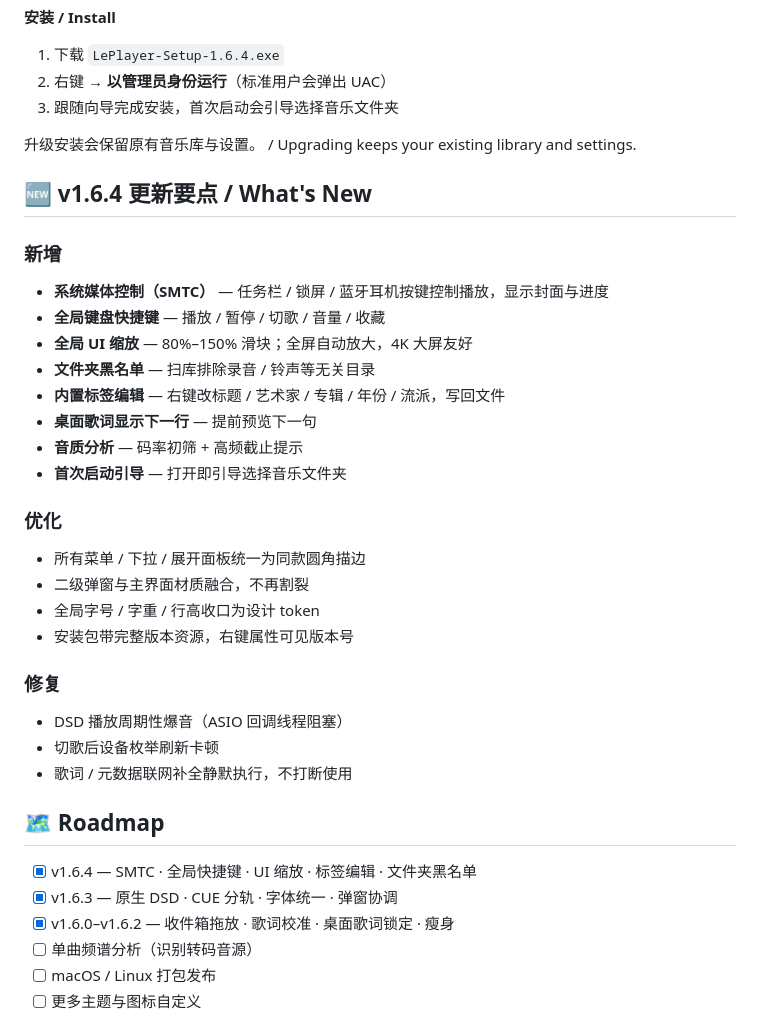
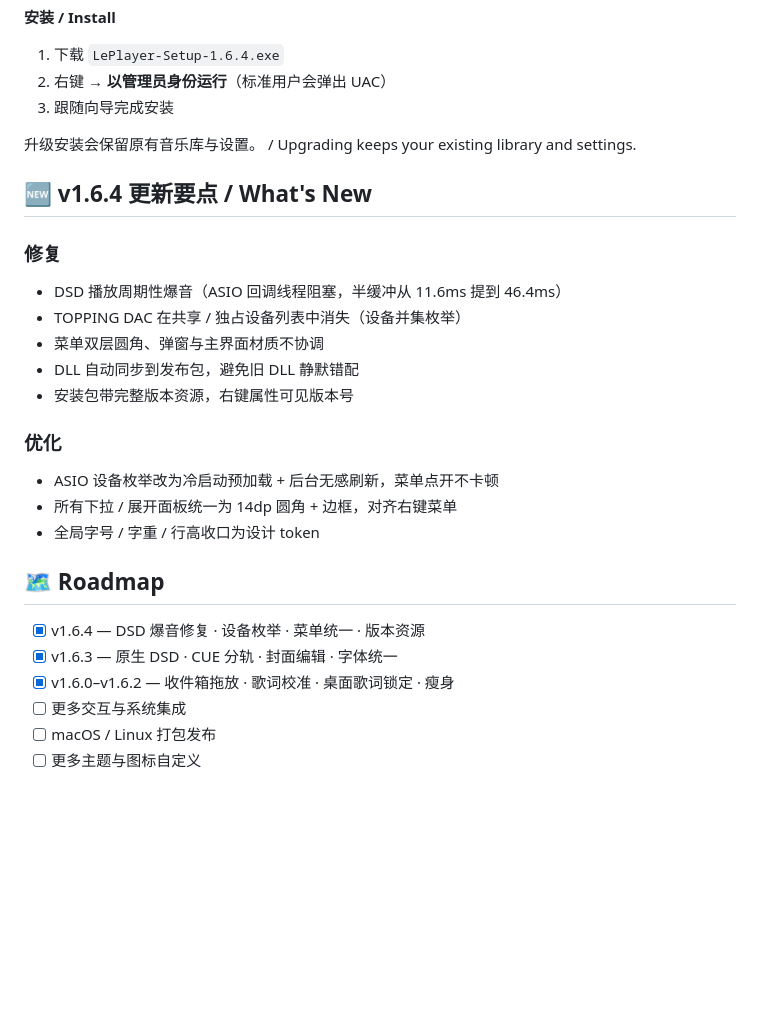
Before and after one commit to LePlayer-Studio/LePlayer, a Markdown page: README.md, the part around one of its changes. GitHub-like rendering; blank space fills up the shorter version.

```diff
--- a/README.md
+++ b/README.md
@@ -117,39 +113,30 @@ Kotlin 与 Rust 各展所长——UI 用 Kotlin 快速迭代，音频链路用 R
 
 1. 下载 `LePlayer-Setup-1.6.4.exe`
 2. 右键 → **以管理员身份运行**（标准用户会弹出 UAC）
-3. 跟随向导完成安装，首次启动会引导选择音乐文件夹
+3. 跟随向导完成安装
 
 升级安装会保留原有音乐库与设置。 / Upgrading keeps your existing library and settings.
 
 ## 🆕 v1.6.4 更新要点 / What's New
 
-### 新增
-- **系统媒体控制（SMTC）** — 任务栏 / 锁屏 / 蓝牙耳机按键控制播放，显示封面与进度
-- **全局键盘快捷键** — 播放 / 暂停 / 切歌 / 音量 / 收藏
-- **全局 UI 缩放** — 80%–150% 滑块；全屏自动放大，4K 大屏友好
-- **文件夹黑名单** — 扫库排除录音 / 铃声等无关目录
-- **内置标签编辑** — 右键改标题 / 艺术家 / 专辑 / 年份 / 流派，写回文件
-- **桌面歌词显示下一行** — 提前预览下一句
-- **音质分析** — 码率初筛 + 高频截止提示
-- **首次启动引导** — 打开即引导选择音乐文件夹
+### 修复
+- DSD 播放周期性爆音（ASIO 回调线程阻塞，半缓冲从 11.6ms 提到 46.4ms）
+- TOPPING DAC 在共享 / 独占设备列表中消失（设备并集枚举）
+- 菜单双层圆角、弹窗与主界面材质不协调
+- DLL 自动同步到发布包，避免旧 DLL 静默错配
+- 安装包带完整版本资源，右键属性可见版本号
 
 ### 优化
-- 所有菜单 / 下拉 / 展开面板统一为同款圆角描边
-- 二级弹窗与主界面材质融合，不再割裂
+- ASIO 设备枚举改为冷启动预加载 + 后台无感刷新，菜单点开不卡顿
+- 所有下拉 / 展开面板统一为 14dp 圆角 + 边框，对齐右键菜单
 - 全局字号 / 字重 / 行高收口为设计 token
-- 安装包带完整版本资源，右键属性可见版本号
-
-### 修复
-- DSD 播放周期性爆音（ASIO 回调线程阻塞）
-- 切歌后设备枚举刷新卡顿
-- 歌词 / 元数据联网补全静默执行，不打断使用
 
 ## 🗺️ Roadmap
 
-- [x] v1.6.4 — SMTC · 全局快捷键 · UI 缩放 · 标签编辑 · 文件夹黑名单
-- [x] v1.6.3 — 原生 DSD · CUE 分轨 · 字体统一 · 弹窗协调
+- [x] v1.6.4 — DSD 爆音修复 · 设备枚举 · 菜单统一 · 版本资源
+- [x] v1.6.3 — 原生 DSD · CUE 分轨 · 封面编辑 · 字体统一
 - [x] v1.6.0–v1.6.2 — 收件箱拖放 · 歌词校准 · 桌面歌词锁定 · 瘦身
-- [ ] 单曲频谱分析（识别转码音源）
+- [ ] 更多交互与系统集成
 - [ ] macOS / Linux 打包发布
 - [ ] 更多主题与图标自定义
 
```
Also changed, not shown: other parts of README.md (+10 -14 lines).
